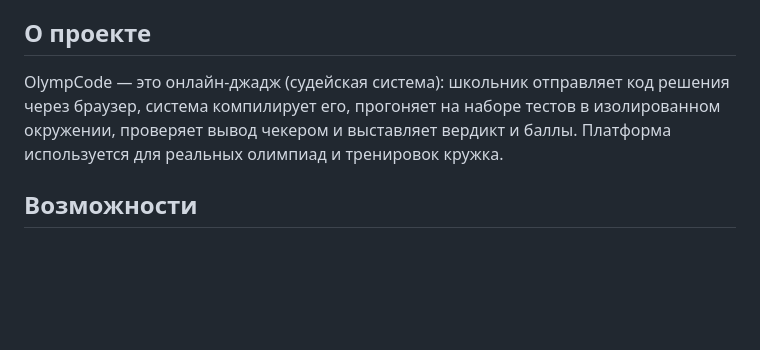
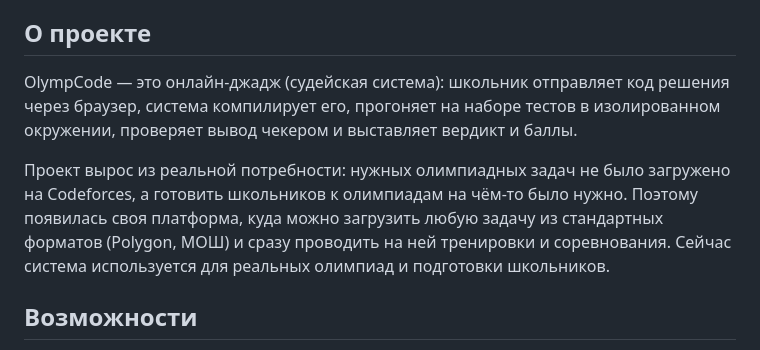
Before and after one commit to oleg456-g/OlympCode, a Markdown page: README.md, the part around one of its changes. Rendered like a GitHub page; blank space fills up the shorter version.

```diff
--- a/README.md
+++ b/README.md
@@ -4,7 +4,9 @@
 
 ## О проекте
 
-OlympCode — это онлайн-джадж (судейская система): школьник отправляет код решения через браузер, система компилирует его, прогоняет на наборе тестов в изолированном окружении, проверяет вывод чекером и выставляет вердикт и баллы. Платформа используется для реальных олимпиад и тренировок кружка.
+OlympCode — это онлайн-джадж (судейская система): школьник отправляет код решения через браузер, система компилирует его, прогоняет на наборе тестов в изолированном окружении, проверяет вывод чекером и выставляет вердикт и баллы.
+
+Проект вырос из реальной потребности: нужных олимпиадных задач не было загружено на Codeforces, а готовить школьников к олимпиадам на чём-то было нужно. Поэтому появилась своя платформа, куда можно загрузить любую задачу из стандартных форматов (Polygon, МОШ) и сразу проводить на ней тренировки и соревнования. Сейчас система используется для реальных олимпиад и подготовки школьников.
 
 ## Возможности
 
```
Also changed, not shown: other parts of README.md (+64 -2 lines).
